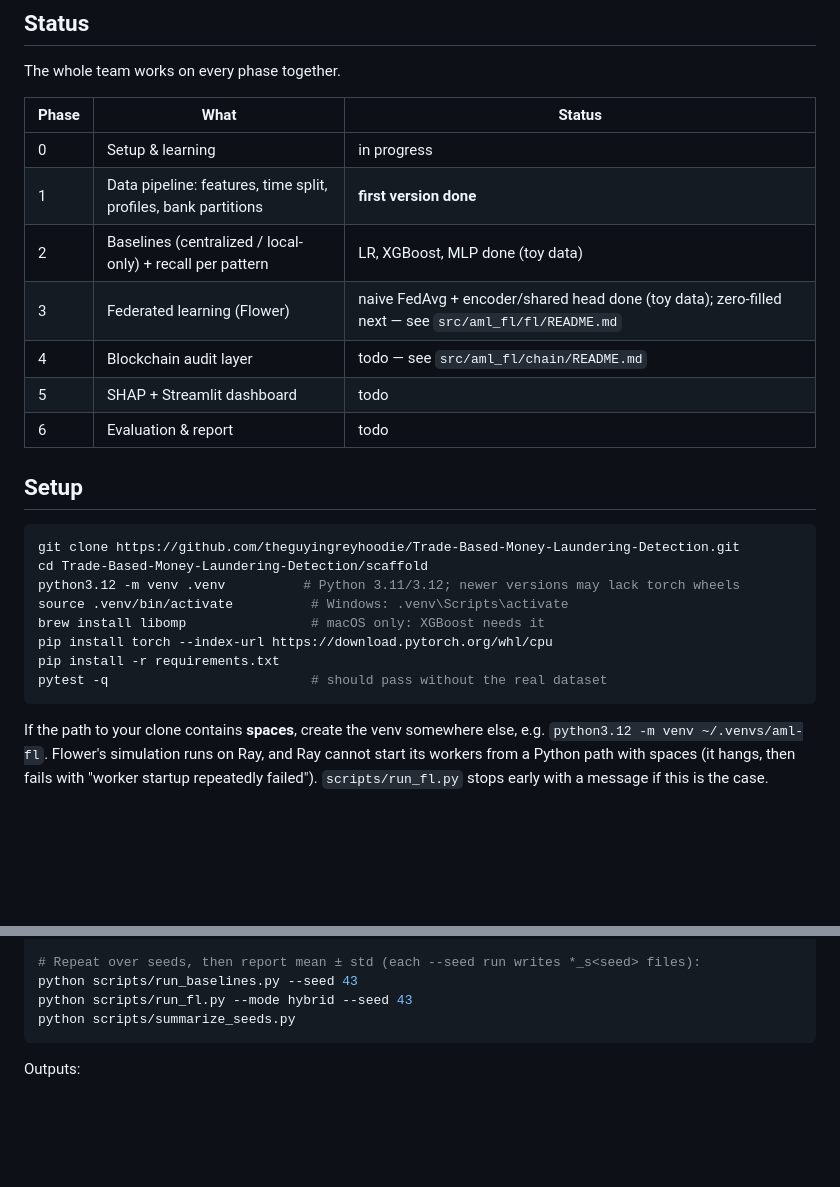
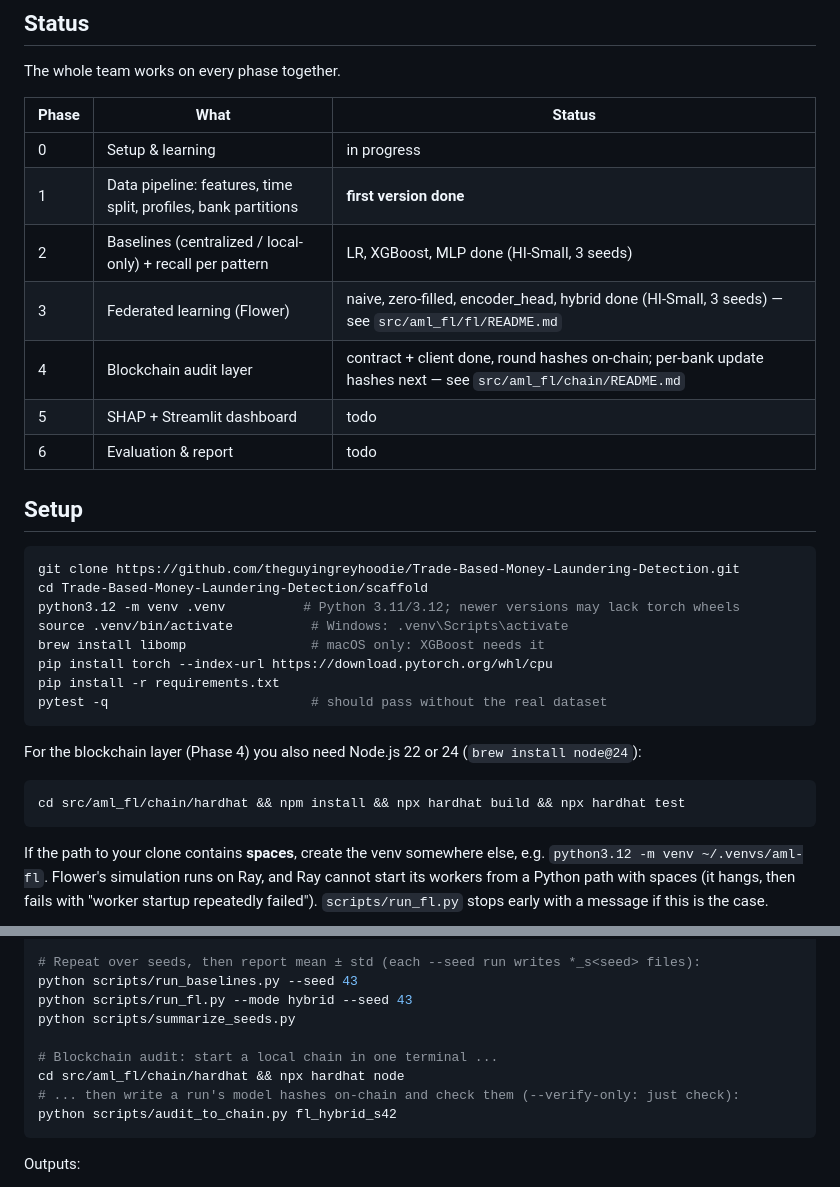
Before and after one commit to theguyingreyhoodie/Trade-Based-Money-Laundering-Detection, a Markdown page: scaffold/README.md, 2 parts joined by grey strips. Drawn GitHub-style; blank space fills up the shorter version.

Commit message:
Document the blockchain audit layer

````diff
--- a/scaffold/README.md
+++ b/scaffold/README.md
@@ -22,9 +22,9 @@ The whole team works on every phase together.
 |---|---|---|
 | 0 | Setup & learning | in progress |
 | 1 | Data pipeline: features, time split, profiles, bank partitions | **first version done** |
-| 2 | Baselines (centralized / local-only) + recall per pattern | LR, XGBoost, MLP done (toy data) |
-| 3 | Federated learning (Flower) | naive FedAvg + encoder/shared head done (toy data); zero-filled next — see `src/aml_fl/fl/README.md` |
-| 4 | Blockchain audit layer | todo — see `src/aml_fl/chain/README.md` |
+| 2 | Baselines (centralized / local-only) + recall per pattern | LR, XGBoost, MLP done (HI-Small, 3 seeds) |
+| 3 | Federated learning (Flower) | naive, zero-filled, encoder_head, hybrid done (HI-Small, 3 seeds) — see `src/aml_fl/fl/README.md` |
+| 4 | Blockchain audit layer | contract + client done, round hashes on-chain; per-bank update hashes next — see `src/aml_fl/chain/README.md` |
 | 5 | SHAP + Streamlit dashboard | todo |
 | 6 | Evaluation & report | todo |
 
@@ -39,6 +39,12 @@ brew install libomp                # macOS only: XGBoost needs it
 pip install torch --index-url https://download.pytorch.org/whl/cpu
 pip install -r requirements.txt
 pytest -q                          # should pass without the real dataset
+```
+
+For the blockchain layer (Phase 4) you also need Node.js 22 or 24 (`brew install node@24`):
+
+```bash
+cd src/aml_fl/chain/hardhat && npm install && npx hardhat build && npx hardhat test
 ```
 
 If the path to your clone contains **spaces**, create the venv somewhere else, e.g.
@@ -87,6 +93,11 @@ python scripts/run_fl.py --mode hybrid         # shared core encoder + private e
 python scripts/run_baselines.py --seed 43
 python scripts/run_fl.py --mode hybrid --seed 43
 python scripts/summarize_seeds.py
+
+# Blockchain audit: start a local chain in one terminal ...
+cd src/aml_fl/chain/hardhat && npx hardhat node
+# ... then write a run's model hashes on-chain and check them (--verify-only: just check):
+python scripts/audit_to_chain.py fl_hybrid_s42
 ```
 
 Outputs:
````
Also changed, not shown: 1 other file.
